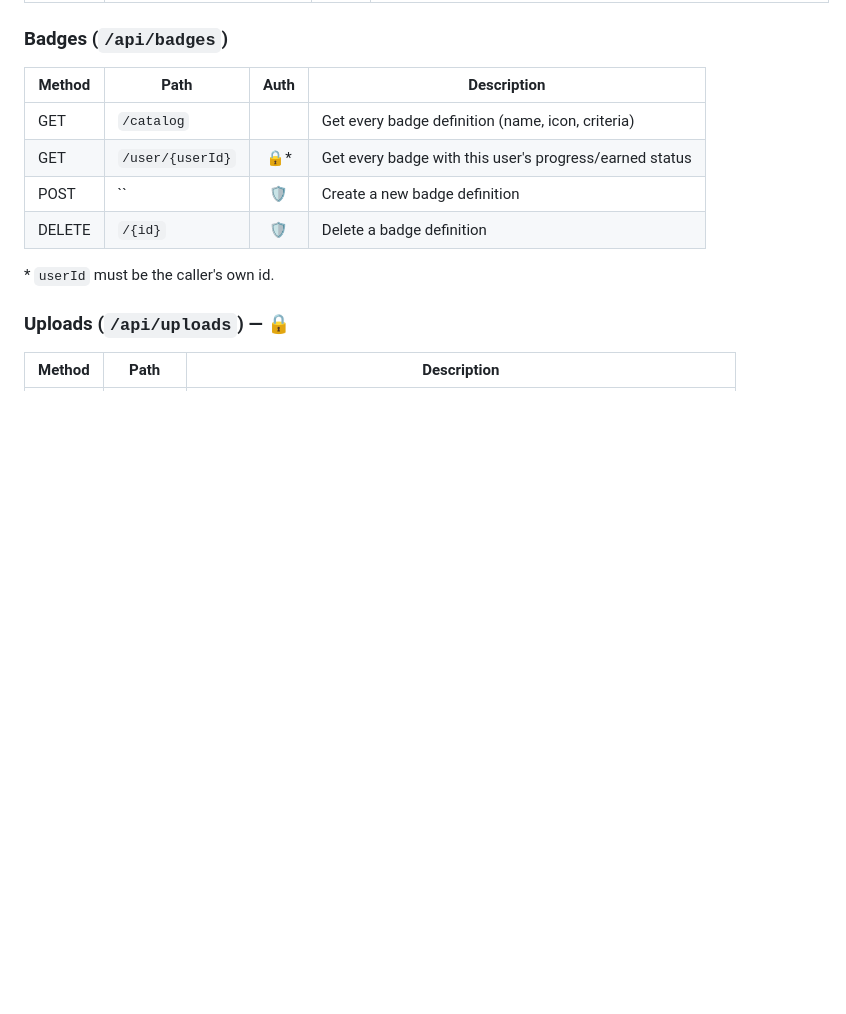
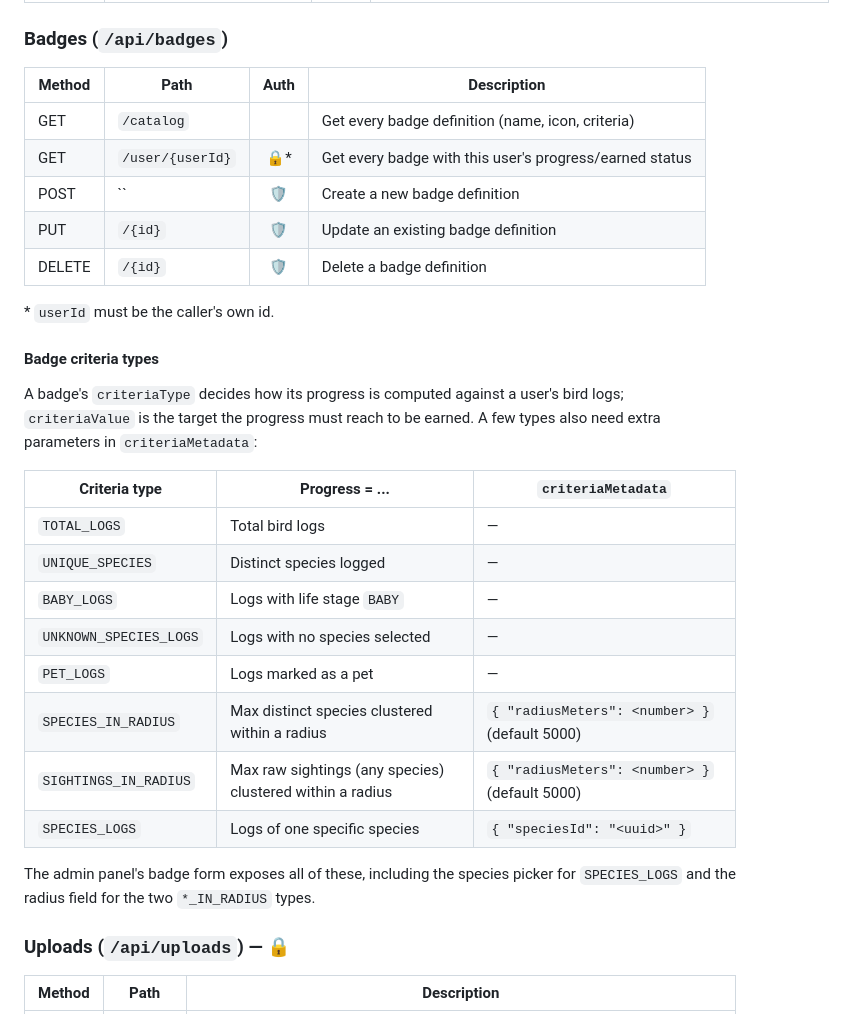
Before and after one commit to bilgesucakir/wingmark-backend, a Markdown page: README.md, the part around the change. GitHub-like rendering; blank space fills up the shorter version.

Commit message:
Document badge criteria types and the missing PUT endpoint in README
- Add the PUT /api/badges/{id} row, missing from the endpoints table even
  though the endpoint has existed all along.
- Add a criteria-types table (all 7 BadgeCriteriaType values, what each
  computes, and its criteriaMetadata shape) since SPECIES_LOGS/
  SIGHTINGS_IN_RADIUS had no documentation anywhere.

Co-Authored-By: Claude Sonnet 5 <noreply@anthropic.com>

```diff
--- a/README.md
+++ b/README.md
@@ -161,9 +161,30 @@ All endpoints are prefixed with `/api`. 🔒 = requires `Authorization: Bearer <
 | GET    | `/catalog`        |      | Get every badge definition (name, icon, criteria)                    |
 | GET    | `/user/{userId}`  | 🔒*  | Get every badge with this user's progress/earned status              |
 | POST   | ``                | 🛡️  | Create a new badge definition                                        |
+| PUT    | `/{id}`           | 🛡️  | Update an existing badge definition                                  |
 | DELETE | `/{id}`           | 🛡️  | Delete a badge definition                                            |
 
 \* `userId` must be the caller's own id.
+
+#### Badge criteria types
+
+A badge's `criteriaType` decides how its progress is computed against a user's bird
+logs; `criteriaValue` is the target the progress must reach to be earned. A few types
+also need extra parameters in `criteriaMetadata`:
+
+| Criteria type          | Progress = ...                                          | `criteriaMetadata` |
+|-------------------------|----------------------------------------------------------|---------------------|
+| `TOTAL_LOGS`             | Total bird logs                                           | —                    |
+| `UNIQUE_SPECIES`         | Distinct species logged                                    | —                    |
+| `BABY_LOGS`              | Logs with life stage `BABY`                                | —                    |
+| `UNKNOWN_SPECIES_LOGS`   | Logs with no species selected                               | —                    |
+| `PET_LOGS`               | Logs marked as a pet                                        | —                    |
+| `SPECIES_IN_RADIUS`      | Max distinct species clustered within a radius               | `{ "radiusMeters": <number> }` (default 5000) |
+| `SIGHTINGS_IN_RADIUS`    | Max raw sightings (any species) clustered within a radius     | `{ "radiusMeters": <number> }` (default 5000) |
+| `SPECIES_LOGS`           | Logs of one specific species                                 | `{ "speciesId": "<uuid>" }` |
+
+The admin panel's badge form exposes all of these, including the species picker for
+`SPECIES_LOGS` and the radius field for the two `*_IN_RADIUS` types.
 
 ### Uploads (`/api/uploads`) — 🔒
 
```
